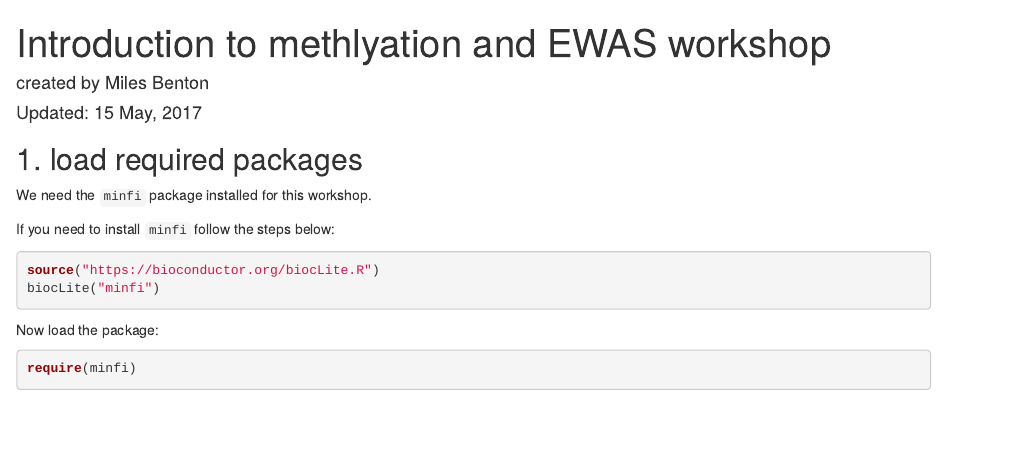
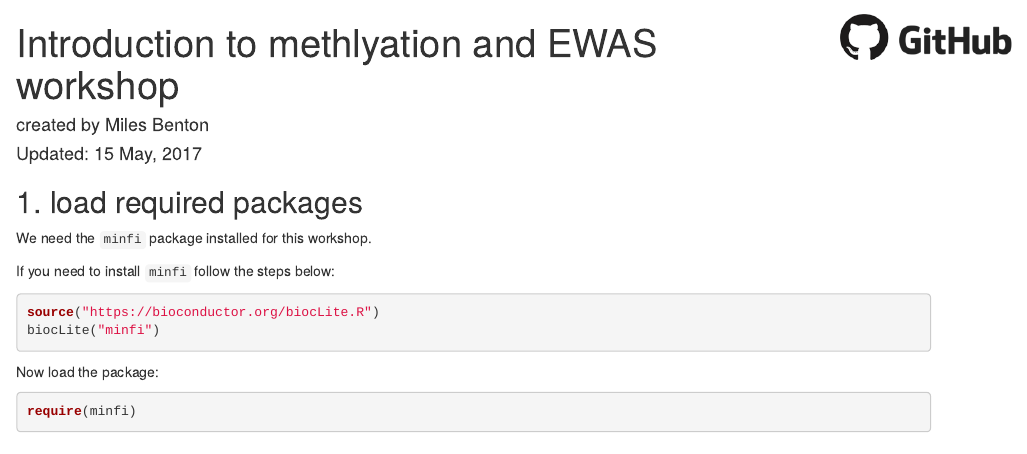
Before and after one commit to sirselim/methylation_EWAS_workshop, an R Markdown document (index.Rmd): the page in a window 1100 px wide, from its top. Rendered offline with R 4.5, knitr and Pandoc, with nearby package versions; some code elsewhere in the file could not run offline.

Commit message:
updated workshop manual

````diff
--- a/index.Rmd
+++ b/index.Rmd
@@ -2,7 +2,10 @@
 title: "Introduction to methlyation and EWAS workshop"
 author: "created by Miles Benton"
 date: 'Updated: `r format(Sys.time(), "%d %B, %Y")`'
-output: html_document
+output:
+  html_document:
+    includes:
+      in_header: extLogo.html
 ---
 
 ```{r setup, include=FALSE}
````
Also changed, not shown: extLogo.html (added), figures/blood_v_buccal_topsites_plot.pdf, index.html, logo.png (added).
